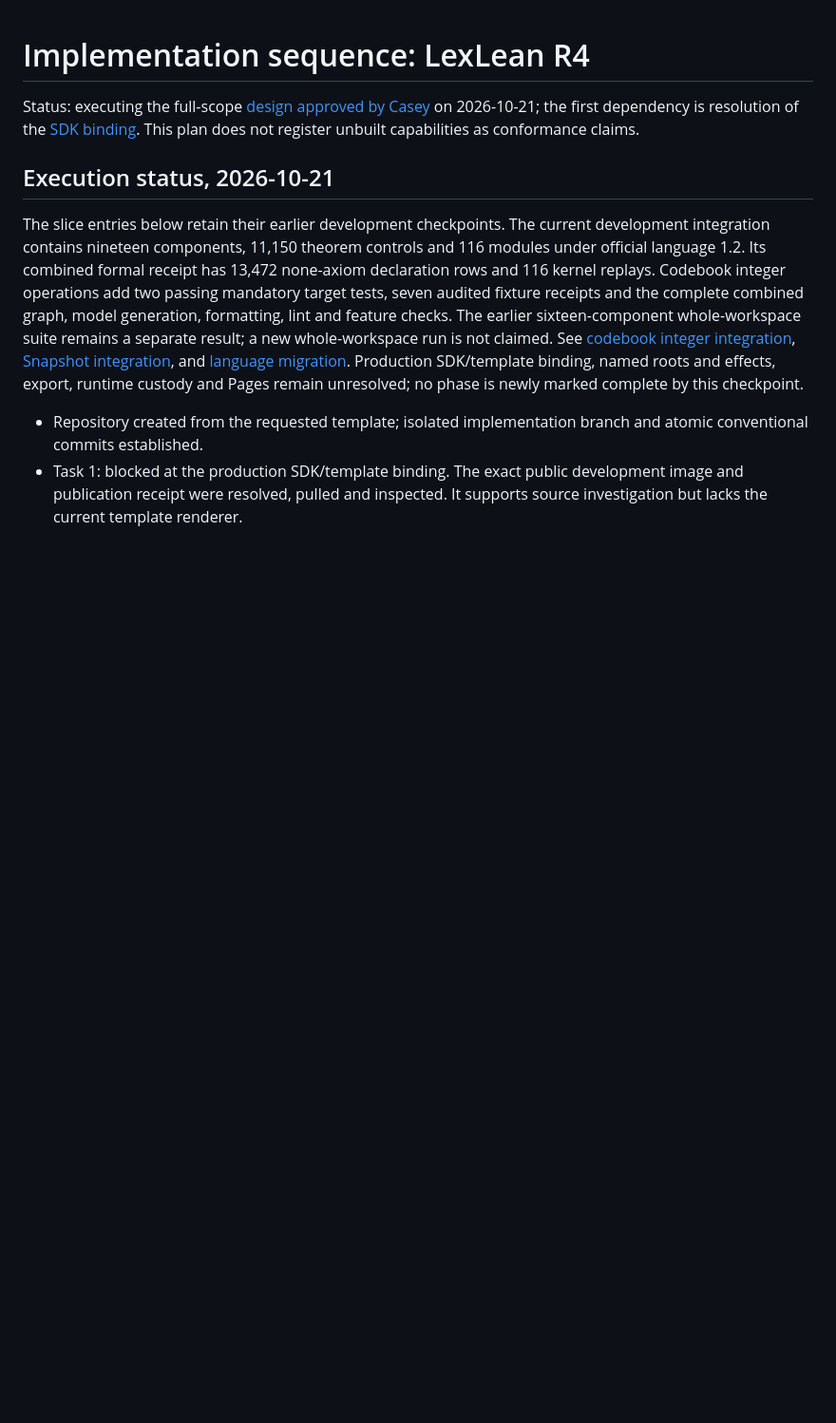
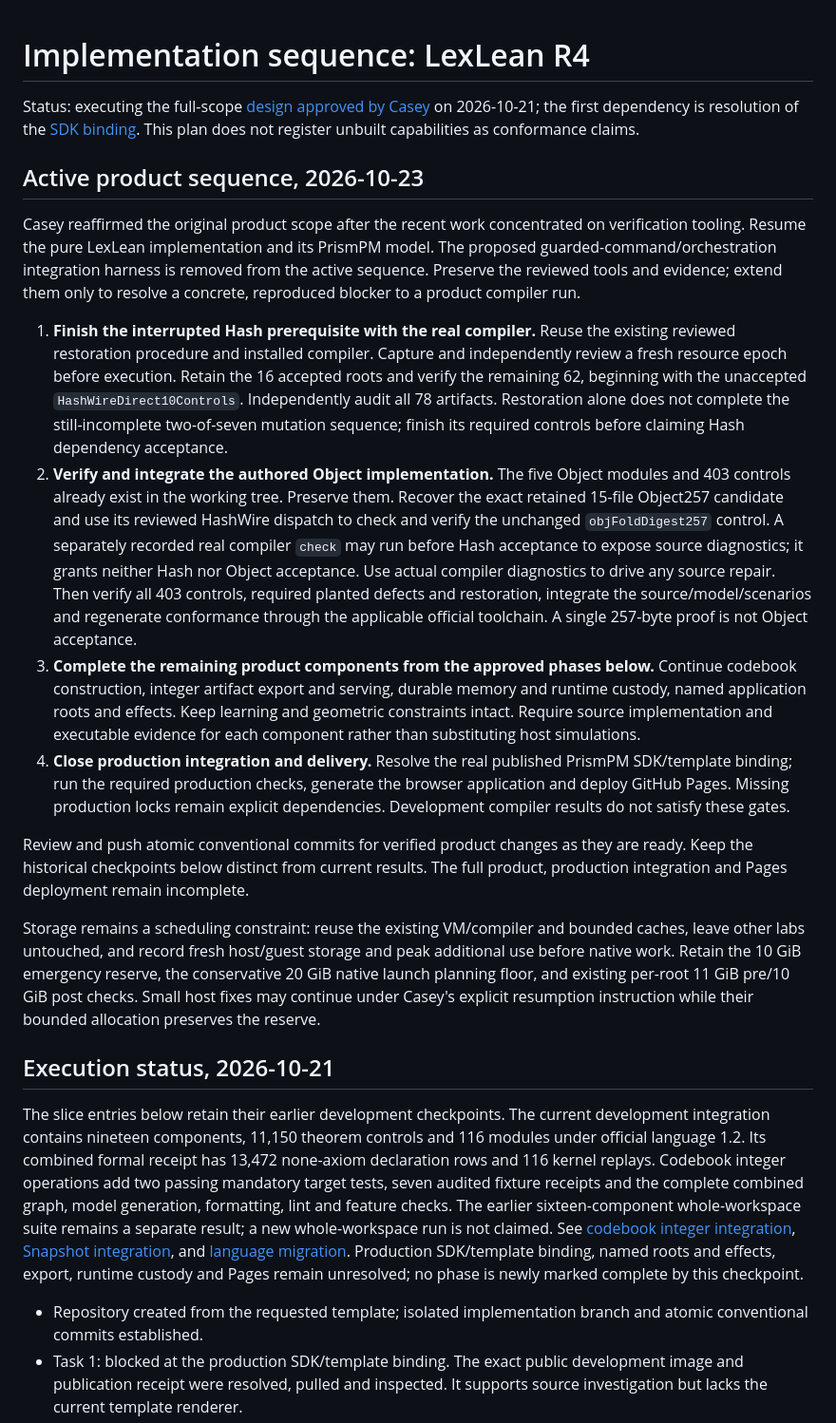
Before and after one commit to Casey-allard/lexlean-r4, a Markdown page: docs/plans/2026-10-21-lexlean-r4.md, the part around the change. Shown at 95% size. Rendered like a GitHub page; blank space fills up the shorter version.

Commit message:
docs(plan): refocus on LexLean product implementation

```diff
--- a/docs/plans/2026-10-21-lexlean-r4.md
+++ b/docs/plans/2026-10-21-lexlean-r4.md
@@ -4,6 +4,52 @@ Status: executing the full-scope [design approved by Casey](../specs/2026-10-21-
 on 2026-10-21; the first dependency is resolution of the [SDK binding](../UPSTREAM.md).
 This plan does not register
 unbuilt capabilities as conformance claims.
+
+## Active product sequence, 2026-10-23
+
+Casey reaffirmed the original product scope after the recent work concentrated
+on verification tooling. Resume the pure LexLean implementation and its PrismPM
+model. The proposed guarded-command/orchestration integration harness is removed
+from the active sequence. Preserve the reviewed tools and evidence; extend them
+only to resolve a concrete, reproduced blocker to a product compiler run.
+
+1. **Finish the interrupted Hash prerequisite with the real compiler.** Reuse
+   the existing reviewed restoration procedure and installed compiler. Capture
+   and independently review a fresh resource epoch before execution. Retain the
+   16 accepted roots and verify the remaining 62, beginning with the unaccepted
+   `HashWireDirect10Controls`. Independently audit all 78 artifacts. Restoration
+   alone does not complete the still-incomplete two-of-seven mutation sequence;
+   finish its required controls before claiming Hash dependency acceptance.
+2. **Verify and integrate the authored Object implementation.** The five Object
+   modules and 403 controls already exist in the working tree. Preserve them.
+   Recover the exact retained 15-file Object257 candidate and use its reviewed
+   HashWire dispatch to check and verify the unchanged `objFoldDigest257`
+   control. A separately recorded real compiler `check` may run before Hash
+   acceptance to expose source diagnostics; it grants neither Hash nor Object
+   acceptance. Use actual compiler diagnostics to drive any source repair. Then
+   verify all 403 controls, required planted defects and restoration, integrate
+   the source/model/scenarios and regenerate conformance through the applicable
+   official toolchain. A single 257-byte proof is not Object acceptance.
+3. **Complete the remaining product components from the approved phases below.**
+   Continue codebook construction, integer artifact export and serving, durable
+   memory and runtime custody, named application roots and effects. Keep learning
+   and geometric constraints intact. Require source implementation and executable
+   evidence for each component rather than substituting host simulations.
+4. **Close production integration and delivery.** Resolve the real published
+   PrismPM SDK/template binding; run the required production checks, generate the
+   browser application and deploy GitHub Pages. Missing production locks remain
+   explicit dependencies. Development compiler results do not satisfy these gates.
+
+Review and push atomic conventional commits for verified product changes as they
+are ready. Keep the historical checkpoints below distinct from current results.
+The full product, production integration and Pages deployment remain incomplete.
+
+Storage remains a scheduling constraint: reuse the existing VM/compiler and
+bounded caches, leave other labs untouched, and record fresh host/guest storage
+and peak additional use before native work. Retain the 10 GiB emergency reserve,
+the conservative 20 GiB native launch planning floor, and existing per-root
+11 GiB pre/10 GiB post checks. Small host fixes may continue under Casey's explicit
+resumption instruction while their bounded allocation preserves the reserve.
 
 ## Execution status, 2026-10-21
 
```
